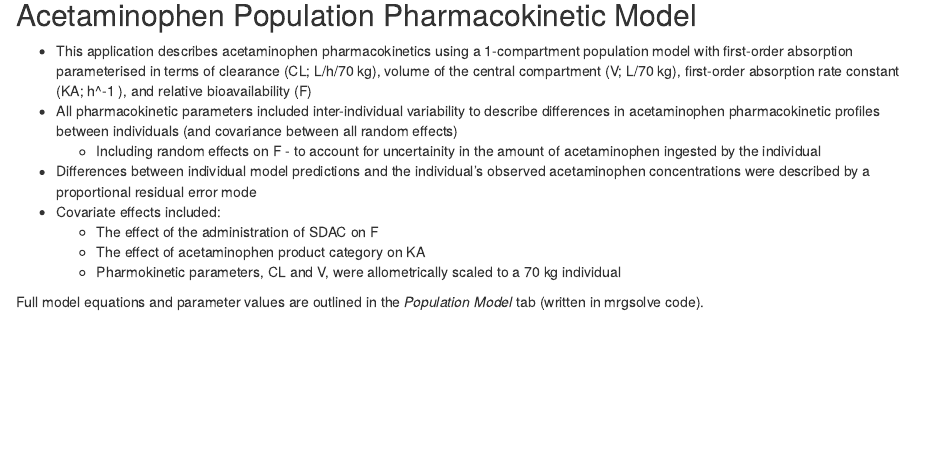
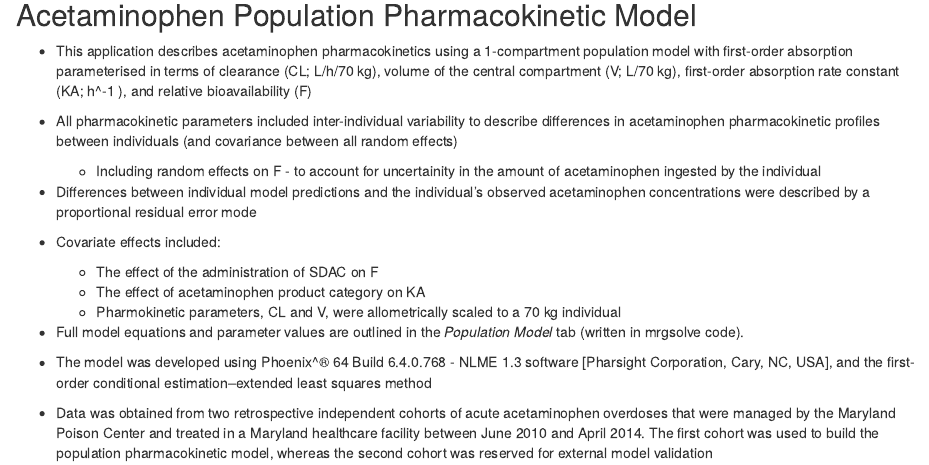
Before and after one commit to wojjy001/PrototypeAPAP3, an R Markdown document (objective.Rmd): the page in a window 1100 px wide, from 620 px down. Rendered offline with R 4.5, knitr and Pandoc, with nearby package versions.

Commit message:
Added where data for model development came from

```diff
--- a/objective.Rmd
+++ b/objective.Rmd
@@ -35,4 +35,7 @@ output: html_document
     + The effect of acetaminophen product category on KA
     + Pharmokinetic parameters, CL and V, were allometrically scaled to a 70 kg individual
 
-Full model equations and parameter values are outlined in the *Population Model* tab (written in mrgsolve code).
+* Full model equations and parameter values are outlined in the *Population Model* tab (written in mrgsolve code).
+
+* The model was developed using Phoenix^® 64 Build 6.4.0.768 - NLME 1.3 software [Pharsight Corporation, Cary, NC, USA], and the first-order conditional estimation–extended least squares method
+* Data was obtained from two retrospective independent cohorts of acute acetaminophen overdoses that were managed by the Maryland Poison Center and treated in a Maryland healthcare facility between June 2010 and April 2014.  The first cohort was used to build the population pharmacokinetic model, whereas the second cohort was reserved for external model validation
```
